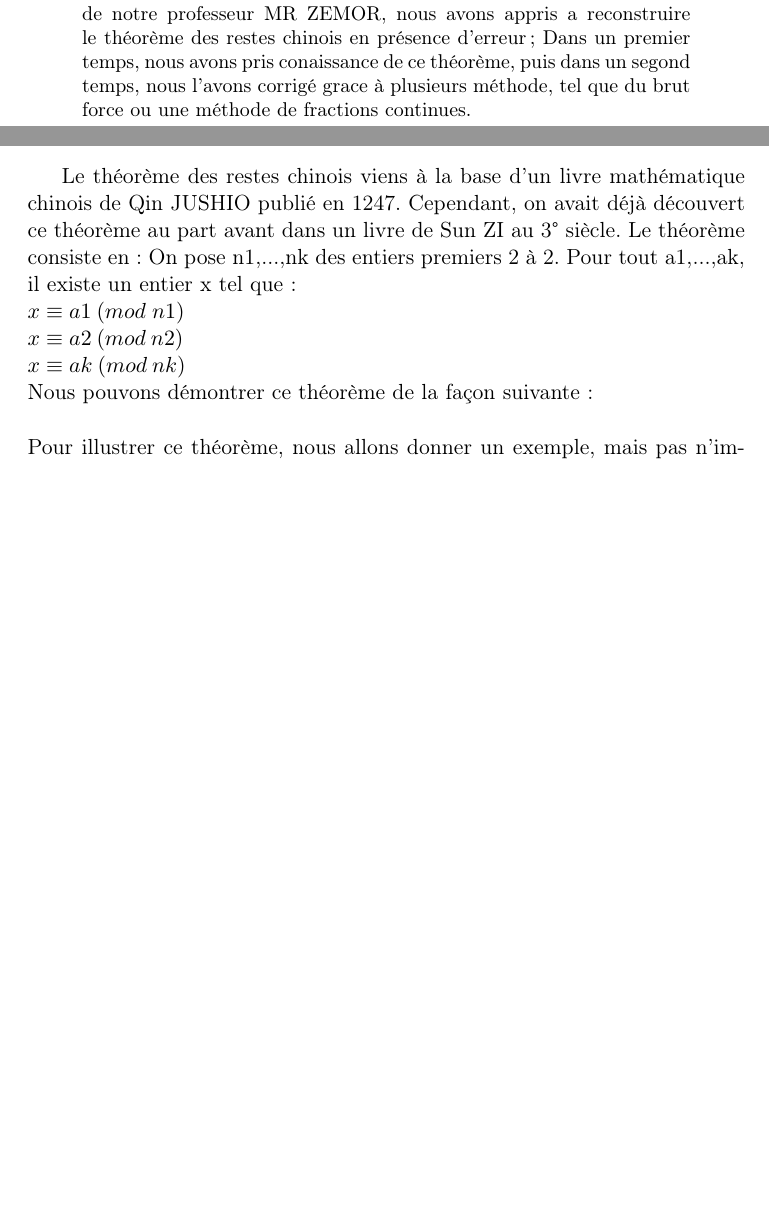
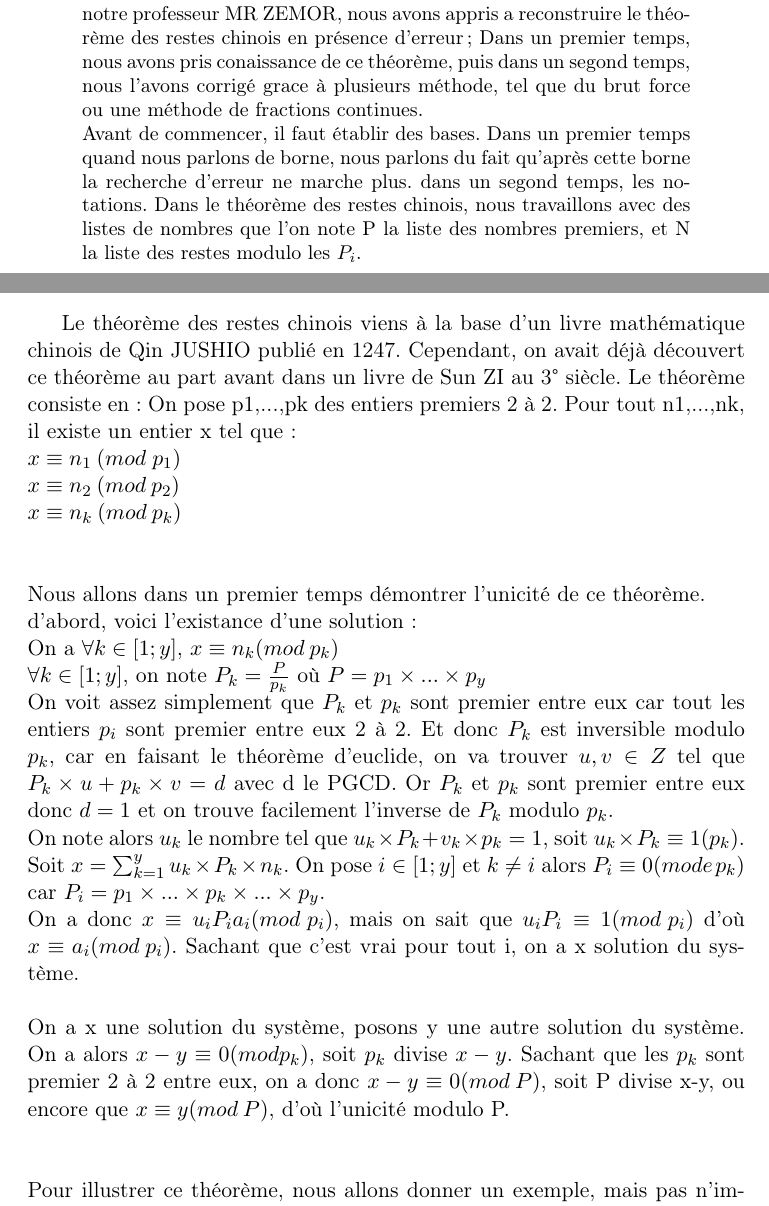
Before and after one commit to johnlx-33/projet-tutore, a LaTeX paper (rendu/rendu.tex): two parts of pages 1 and 4 of 10 before the commit and two parts of pages 1 and 4 of 11 after it, joined at a grey line, cut so that both start at the same text, the shorter picture padded with empty space. The pictures show the PDF file rendu/rendu.pdf that the author committed with the source.

Commit message:
demonstatrion1

```diff
--- a/rendu/rendu.tex
+++ b/rendu/rendu.tex
@@ -19,6 +19,10 @@
 Grace au soutiens de notre professeur MR ZEMOR, nous avons appris a reconstruire le théorème des restes chinois en présence d'erreur;
 Dans un premier temps, nous avons pris conaissance de ce théorème, puis dans un segond temps, nous l'avons corrigé grace à plusieurs méthode,
 tel que du brut force ou une méthode de fractions continues.
+\newline
+Avant de commencer, il faut établir des bases. Dans un premier temps quand nous parlons de borne, nous parlons du fait qu'après cette borne la recherche d'erreur ne marche plus.
+dans un segond temps, les notations. Dans le théorème des restes chinois, nous travaillons avec des listes de nombres que l'on note P la liste des nombres premiers, et N la liste des restes modulo les $P_i$.
+
 
 \end{abstract}
 
@@ -40,15 +44,29 @@ nous remercions également nos familles et nos proches, pour leurs aide et leur
 \section{théorème des restes}
 \subsection{théorème des restes chinois et son histoire}
 Le théorème des restes chinois viens à la base d’un livre mathématique chinois de Qin JUSHIO publié en 1247. Cependant, on avait déjà découvert ce théorème au part avant dans un livre de Sun ZI au 3° siècle. Le théorème consiste en:
-On pose n1,...,nk des entiers premiers 2 à 2. Pour tout a1,...,ak, il existe un entier x tel que :
+On pose p1,...,pk des entiers premiers 2 à 2. Pour tout n1,...,nk, il existe un entier x tel que :
 \newline
-$ x\equiv a1 \: (mod \;  n1)$
+$ x\equiv n_1 \: (mod \;  p_1)$
 \newline
-$ x\equiv a2 \: (mod \: n2)$
+$ x\equiv n_2 \: (mod \: p_2)$
 \newline
-$ x \equiv ak \:(mod\: nk)$
+$ x \equiv n_k \:(mod\: p_k)$
 \newline
-Nous pouvons démontrer ce théorème de la façon suivante:
+\newline
+\newline
+Nous allons dans un premier temps démontrer l'unicité de ce théorème.
+\newline
+d'abord, voici l'existance d'une solution: \newline
+On a $\forall k \in [1;y]  $, $x\equiv n_k (mod \: p_k)$ \newline
+$\forall k \in [1;y] $, on note $P_k=\frac{P}{p_k} $ où $P=p_1 \times  ... \times p_y$ \newline
+On voit assez simplement que $P_k$ et $p_k$ sont premier entre eux car tout les entiers $p_i$ sont premier entre eux 2 à 2. Et donc $P_k$ est inversible modulo
+$p_k$, car en faisant le théorème d'euclide, on va trouver $u,v\in \mathbb{Z}$ tel que $P_k\times u + p_k \times v = d$ avec d le PGCD. Or $P_k$ et $p_k$ sont premier entre eux donc $d=1$ et on trouve facilement l'inverse de $P_k$ modulo $p_k$. \newline
+On note alors $u_k$ le nombre tel que $u_k\times P_k + v_k\times p_k= 1$, soit $u_k\times P_k\equiv 1(p_k)$. \newline
+Soit $x=\sum_{k = 1}^{y} u_k\times P_k\times n_k$. On pose $i\in [1;y]$ et $k\neq i$ alors $P_i\equiv 0(mode \: p_k)$ car $P_i=p_1\times ... \times p_k \times ...\times p_y$. \newline
+On a donc $x\equiv u_i P_i a_i(mod \: p_i)$, mais on sait que $u_i P_i\equiv 1 (mod \: p_i)$ d'où $x\equiv a_i (mod \: p_i)$. Sachant que c'est vrai pour tout i, on a x solution du système. \newline
+\newline
+On a x une solution du système, posons y une autre solution du système. On a alors $x-y\equiv 0( mod p_k)$, soit $p_k$ divise $x-y$. Sachant que les $p_k$ sont premier 2 à 2 entre eux, on a donc $x-y\equiv 0(mod \: P)$, soit P divise x-y, ou encore que $x\equiv y (mod \: P)$, d'où l'unicité modulo P.
+\newline
 \newline
 \newline
 Pour illustrer ce théorème, nous allons donner un exemple, mais pas n'importe quelle exemple, celui dont Sun ZI a proposé une solution:
@@ -99,6 +118,13 @@ Idem sur $N_2$ et $n_2$ qui donne $21\times 1 - 5\times 4=1$, et donc $e_2=21$ \
 Enfin, on a $15\times 1- 7\times 2 = 1 $ avec $e_3=15$ \newline
 Le résultat final est donc $x=2\times 35 + 3\times 21 + 2\times 15 =233$. Nous avons, comme dit précédement plusieurs résultat, qui sont les entiers congrus à 233 modulo 105
 \newline
-Dans un premier temps, il a fallu faire l'algorithmes d'Euclide étendu, qui prend en paramètres a et b, deux entiers,
-et qui renvois l'inverse de a modulo b.
 \newline
+Comme vous pouvez le voir, nous avons utilisé l'algoritme d'Euclide étendu, qui prend en paramètres a et b, deux entiers,
+et qui renvois d le PGCD de a et b, un couple $(u,v)\epsilon\mathbb{Z} $ tel que $d=au+bv$.
+\newline
+Pour notre utilisation, nous avons un peu modifié cette algorithm, car pour utiliser le théorème des restes chinois, les nombres sont premiers entre eux,
+donc $d=1$. De plus, il nous fait gagner une étape car il nous renvois l'inverse de a modulo b.
+\begin{algorithm}
+    $x_0 \leftarrow 1 $ \;
+    $x_1 \leftarrow 0 $ \;
+    $y_0 \leftarrow 0 $ \;
@@ -148,7 +188,7 @@ Cette fonction est très performante comme vous avez pu le voir sur les exemples
 on peut facilement changer la fonction pour trouver n erreur juste en rajoutant des boucles FOR. Deuxièmement, nous avons un problème de borne. Pour trouver la borne,
 il suffit de multiplier par les 2 derniers nombre premier de la liste. \newline
 Par exemple pour le nombre 30030, la borne est 11x13 soit 210.\newline
-Enfin, nous avons un problème de .. soit $O(n^2)$ et a chaque fois on fait le théorème des restes chinois.
+Enfin, nous avons un problème de complexité soit $O(n^3)$ et a chaque fois on fait le théorème des restes chinois qui est en $O(n^2)$.
 
 \newpage
 \subsection{brute force de hamming}
```
Also changed, not shown: rendu/rendu.pdf, rendu/rendu.tex (47 more changed lines), 6 other files.
